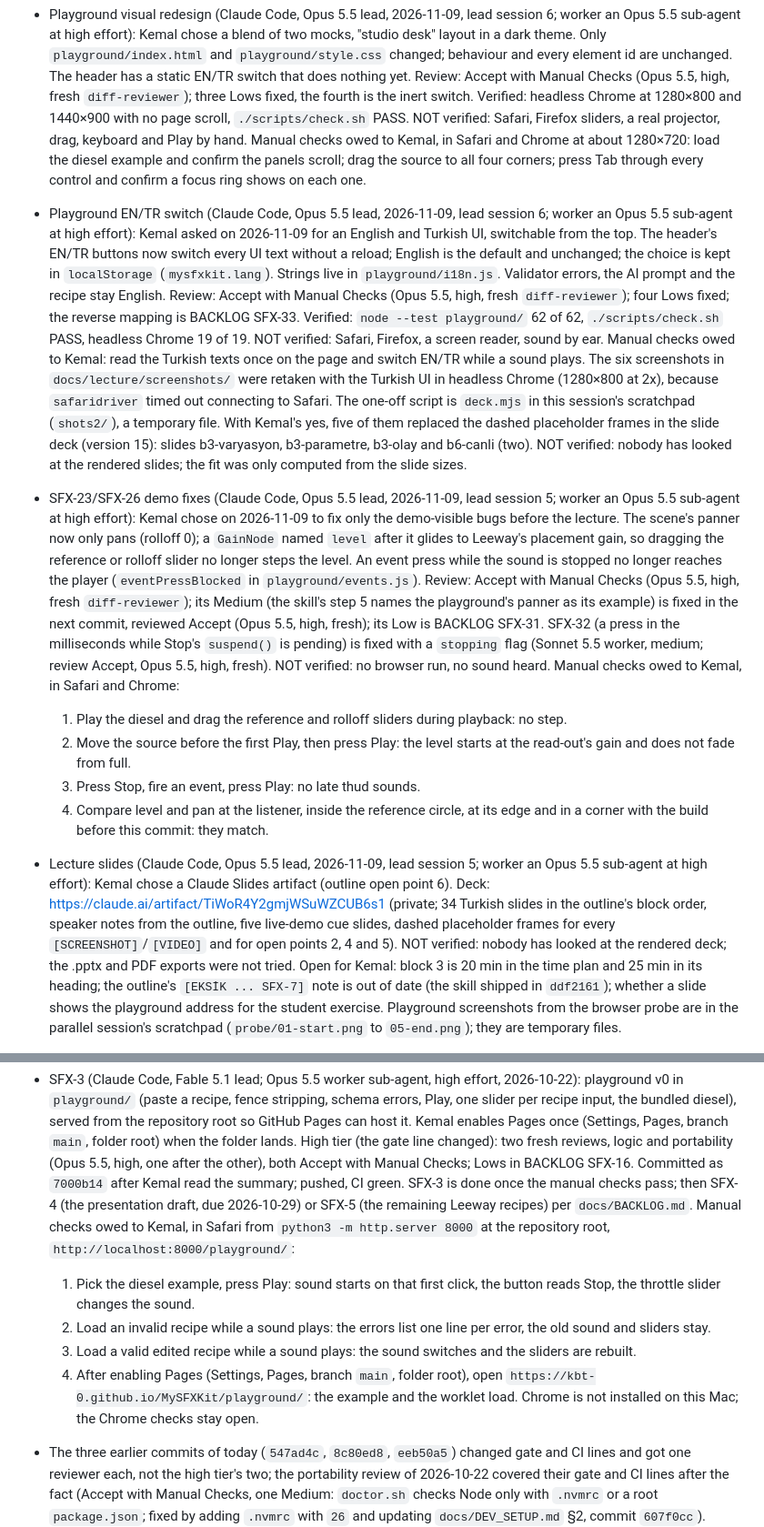
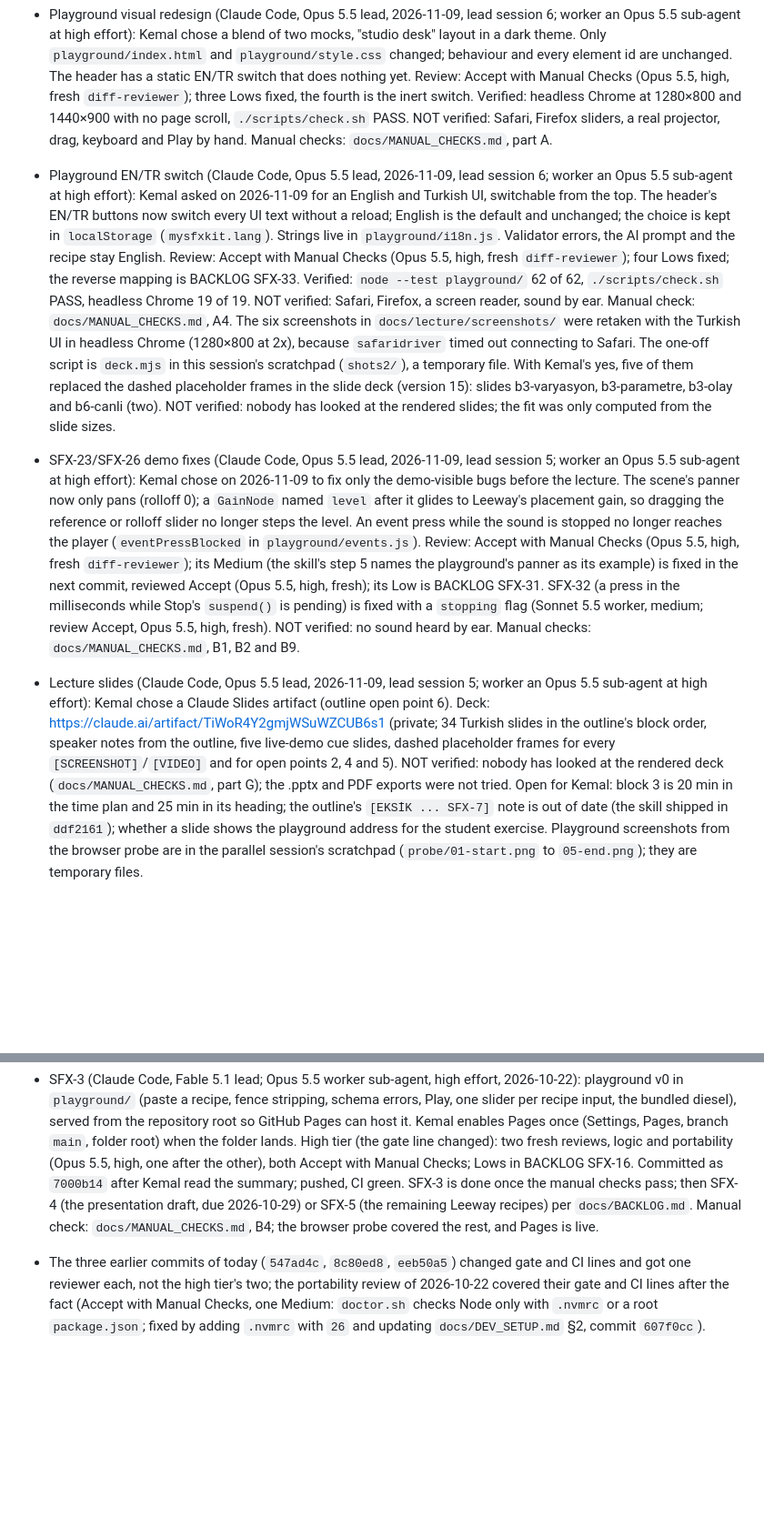
Before and after one commit to KBT-0/MySFXKit, a Markdown page: docs/STATE.md, 2 parts joined by grey strips. Shown at 91% size. Rendered like a GitHub page; blank space fills up the shorter version.

```diff
--- a/docs/STATE.md
+++ b/docs/STATE.md
@@ -30,10 +30,8 @@ true next month, are in `docs/AGENTS.md`, "STATE.md discipline" (the reasons: `d
   yet. Review: Accept with Manual Checks (Opus 5.5, high, fresh
   `diff-reviewer`); three Lows fixed, the fourth is the inert switch. Verified: headless Chrome
   at 1280×800 and 1440×900 with no page scroll, `./scripts/check.sh` PASS. NOT verified:
-  Safari, Firefox sliders, a real projector, drag, keyboard and Play by hand. Manual checks
-  owed to Kemal, in Safari and Chrome at about 1280×720: load the diesel example and confirm
-  the panels scroll; drag the source to all four corners; press Tab through every control
-  and confirm a focus ring shows on each one.
+  Safari, Firefox sliders, a real projector, drag, keyboard and Play by hand. Manual checks:
+  `docs/MANUAL_CHECKS.md`, part A.
 - Playground EN/TR switch (Claude Code, Opus 5.5 lead, 2026-11-09, lead session 6; worker an
   Opus 5.5 sub-agent at high effort): Kemal asked on 2026-11-09 for an English and Turkish UI,
   switchable from the top. The header's EN/TR buttons now switch every UI text without a
@@ -42,8 +40,8 @@ true next month, are in `docs/AGENTS.md`, "STATE.md discipline" (the reasons: `d
   the recipe stay English. Review: Accept with Manual Checks (Opus 5.5, high, fresh
   `diff-reviewer`); four Lows fixed; the reverse mapping is BACKLOG SFX-33. Verified:
   `node --test playground/` 62 of 62, `./scripts/check.sh` PASS, headless Chrome 19 of 19.
-  NOT verified: Safari, Firefox, a screen reader, sound by ear. Manual checks owed to Kemal:
-  read the Turkish texts once on the page and switch EN/TR while a sound plays. The six
+  NOT verified: Safari, Firefox, a screen reader, sound by ear. Manual check:
+  `docs/MANUAL_CHECKS.md`, A4. The six
   screenshots in `docs/lecture/screenshots/` were retaken with the Turkish UI in headless
   Chrome (1280×800 at 2x), because `safaridriver` timed out connecting to Safari. The one-off
   script is `deck.mjs` in this session's scratchpad (`shots2/`), a temporary file. With
@@ -61,21 +59,15 @@ true next month, are in `docs/AGENTS.md`, "STATE.md discipline" (the reasons: `d
   reviewed Accept (Opus 5.5, high, fresh);
   its Low is BACKLOG SFX-31. SFX-32 (a press in the milliseconds while Stop's
   `suspend()` is pending) is fixed with a `stopping` flag (Sonnet 5.5 worker, medium; review
-  Accept, Opus 5.5, high, fresh). NOT verified: no browser run, no sound heard. Manual checks owed
-  to Kemal, in Safari and Chrome:
-  1. Play the diesel and drag the reference and rolloff sliders during playback: no step.
-  2. Move the source before the first Play, then press Play: the level starts at the
-     read-out's gain and does not fade from full.
-  3. Press Stop, fire an event, press Play: no late thud sounds.
-  4. Compare level and pan at the listener, inside the reference circle, at its edge and in a
-     corner with the build before this commit: they match.
+  Accept, Opus 5.5, high, fresh). NOT verified: no sound heard by ear. Manual checks:
+  `docs/MANUAL_CHECKS.md`, B1, B2 and B9.
 - Lecture slides (Claude Code, Opus 5.5 lead, 2026-11-09, lead session 5; worker an Opus 5.5
   sub-agent at high effort): Kemal chose a Claude Slides artifact (outline open point 6).
   Deck: https://claude.ai/artifact/TiWoR4Y2gmjWSuWZCUB6s1 (private; 34 Turkish slides in the
   outline's block order, speaker notes from the outline, five live-demo cue slides, dashed
   placeholder frames for every `[SCREENSHOT]`/`[VIDEO]` and for open points 2, 4 and 5).
-  NOT verified: nobody has looked at the rendered deck; the .pptx and PDF exports were not
-  tried. Open for Kemal: block 3 is 20 min in the time plan and 25 min in its heading; the
+  NOT verified: nobody has looked at the rendered deck (`docs/MANUAL_CHECKS.md`, part G);
+  the .pptx and PDF exports were not tried. Open for Kemal: block 3 is 20 min in the time plan and 25 min in its heading; the
   outline's `[EKSİK ... SFX-7]` note is out of date (the skill shipped in `ddf2161`); whether
   a slide shows the playground address for the student exercise. Playground screenshots from
   the browser probe are in the parallel session's scratchpad (`probe/01-start.png` to
@@ -214,17 +163,8 @@ true next month, are in `docs/AGENTS.md`, "STATE.md discipline" (the reasons: `d
   portability (Opus 5.5, high, one after the other), both Accept with Manual Checks; Lows
   in BACKLOG SFX-16. Committed as `7000b14` after Kemal read the summary; pushed, CI green.
   SFX-3 is done once the manual checks pass; then SFX-4 (the presentation draft, due
-  2026-10-29) or SFX-5 (the remaining Leeway recipes) per `docs/BACKLOG.md`. Manual checks owed to Kemal, in Safari from `python3 -m http.server 8000` at the
-  repository root, `http://localhost:8000/playground/`:
-  1. Pick the diesel example, press Play: sound starts on that first click, the button
-     reads Stop, the throttle slider changes the sound.
-  2. Load an invalid recipe while a sound plays: the errors list one line per error, the
-     old sound and sliders stay.
-  3. Load a valid edited recipe while a sound plays: the sound switches and the sliders
-     are rebuilt.
-  4. After enabling Pages (Settings, Pages, branch `main`, folder root), open
-     `https://kbt-0.github.io/MySFXKit/playground/`: the example and the worklet load.
-  Chrome is not installed on this Mac; the Chrome checks stay open.
+  2026-10-29) or SFX-5 (the remaining Leeway recipes) per `docs/BACKLOG.md`. Manual check: `docs/MANUAL_CHECKS.md`, B4; the browser probe covered
+  the rest, and Pages is live.
 - The three earlier commits of today (`547ad4c`, `8c80ed8`, `eeb50a5`) changed gate and CI
   lines and got one reviewer each, not the high tier's two; the portability review of
   2026-10-22 covered their gate and CI lines after the fact (Accept with Manual Checks, one
```
Also changed, not shown: other parts of docs/STATE.md (+10 -60 lines), docs/MANUAL_CHECKS.md (added, +98 -0 lines).
